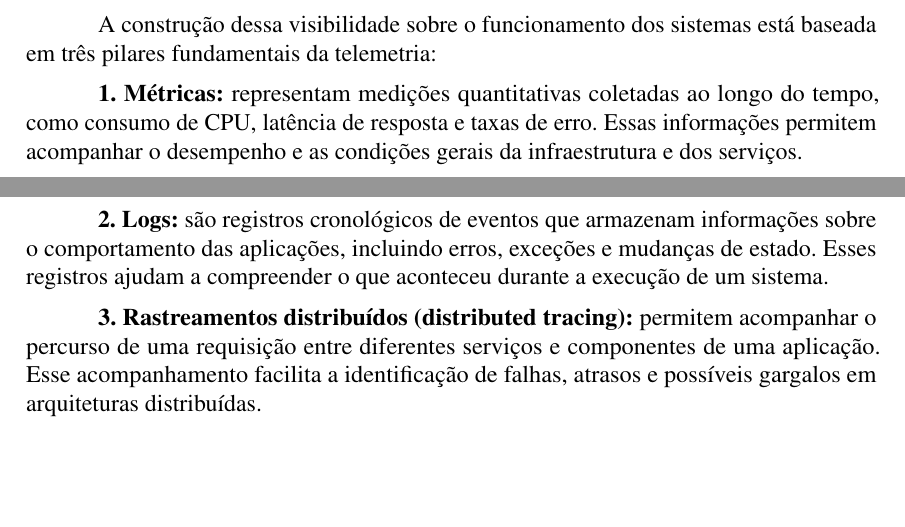
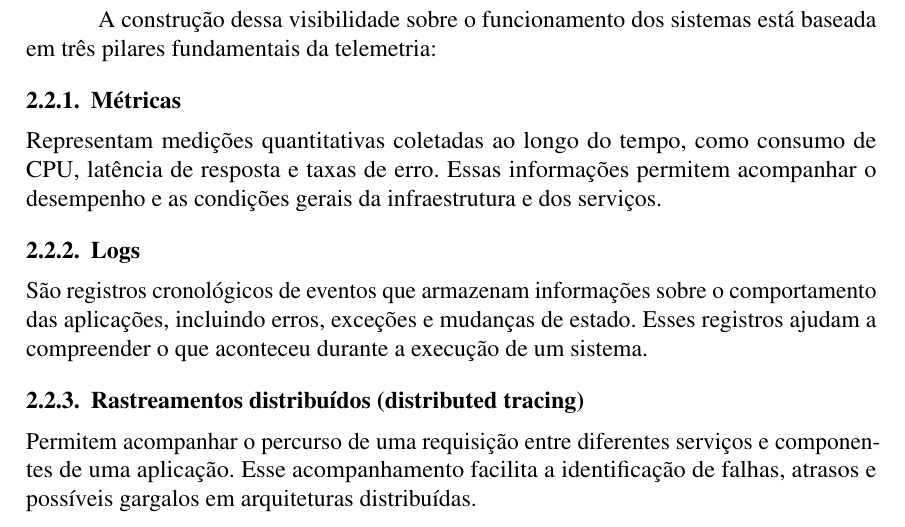
Before and after one commit to wladsoncedraz/article-devops, a LaTeX document (main.tex, which reads secoes/02-4-observabilidade.tex): two parts of pages 2 and 3 of 13 before the commit and part of page 3 of 13 after it, the two joined at a grey line, cut so that both start at the same text, the shorter picture padded with empty space. Compiled offline with pdfLaTeX.

Commit message:
docs: numera pilares de observabilidade e ajusta seção do setor público

```diff
--- a/secoes/02-4-observabilidade.tex
+++ b/secoes/02-4-observabilidade.tex
@@ -23,21 +23,27 @@ A construção dessa visibilidade sobre o funcionamento dos sistemas está basea
 pilares fundamentais da telemetria:
 
 \begin{samepage}
-\textbf{1. Métricas:} representam medições quantitativas coletadas ao longo do tempo, como
+\subsubsection{Métricas}\label{sec:metricas}
+
+Representam medições quantitativas coletadas ao longo do tempo, como
 consumo de CPU, latência de resposta e taxas de erro. Essas informações permitem
 acompanhar o desempenho e as condições gerais da infraestrutura e dos serviços.
 \par
 \end{samepage}
 
 \begin{samepage}
-\textbf{2. Logs:} são registros cronológicos de eventos que armazenam informações sobre o
+\subsubsection{Logs}\label{sec:logs}
+
+São registros cronológicos de eventos que armazenam informações sobre o
 comportamento das aplicações, incluindo erros, exceções e mudanças de estado. Esses
 registros ajudam a compreender o que aconteceu durante a execução de um sistema.
 \par
 \end{samepage}
 
 \begin{samepage}
-\textbf{3. Rastreamentos distribuídos (distributed tracing):} permitem acompanhar o
+\subsubsection{Rastreamentos distribuídos (distributed tracing)}\label{sec:rastreamentos}
+
+Permitem acompanhar o
 percurso de uma requisição entre diferentes serviços e componentes de uma aplicação. Esse
 acompanhamento facilita a identificação de falhas, atrasos e possíveis gargalos em
 arquiteturas distribuídas.
```
Also changed, not shown: secoes/02-3-setor-publico.tex (+1 -1 lines).
